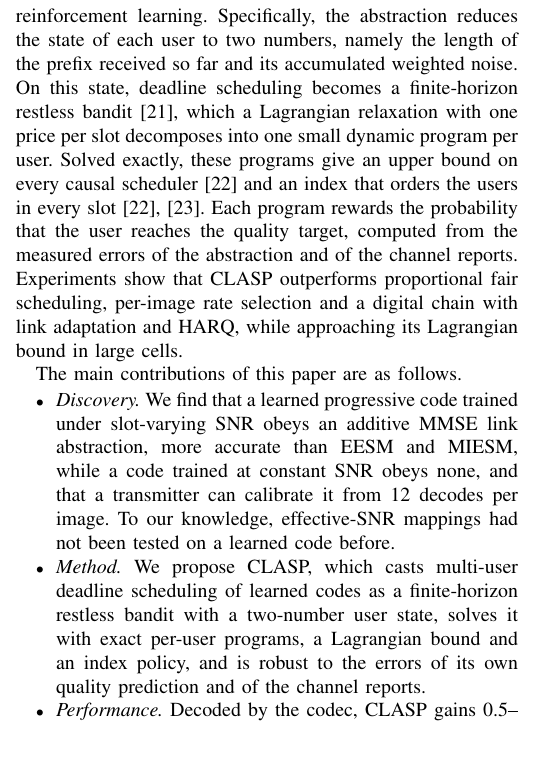
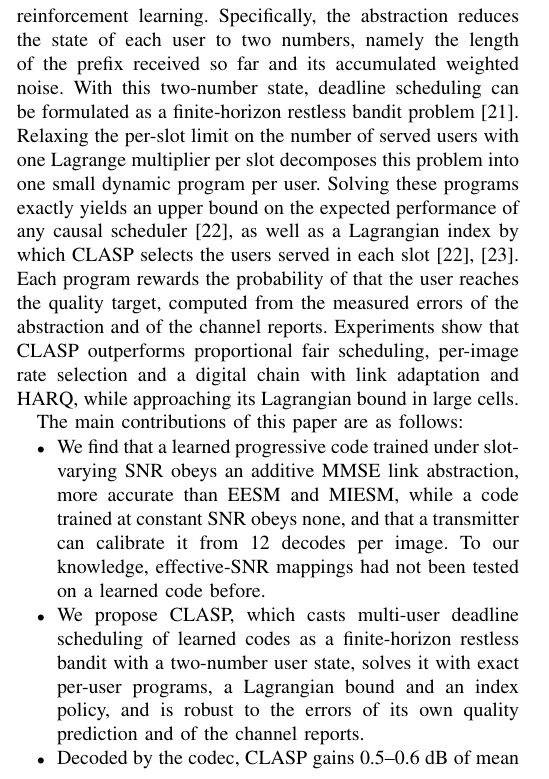
Before and after one commit to matthewwang16czap/JSCCwClaude, a LaTeX paper (jscc/paper/main.tex, which reads jscc/paper/sections/introduction.tex): part of one column of page 2 of 8, cut so that both start at the same text, the shorter picture padded with empty space. Compiled offline with pdfLaTeX; a missing font is replaced by an installed copy or a similar font; a LaTeX package or settings file that is missing is left out.

Commit message:
small fix

```diff
--- a/jscc/paper/sections/introduction.tex
+++ b/jscc/paper/sections/introduction.tex
@@ -100,27 +100,28 @@ downlink. Unlike the restless-bandit schedulers for layered video \cite{Hosseini
 semantic codes \cite{McDowell26}, CLASP obtains the value of each slot from the link abstraction of
 the code rather than from a decode-or-fail outcome or reinforcement learning. Specifically, the
 abstraction reduces the state of each user to two numbers, namely the length of the prefix received
-so far and its accumulated weighted noise. On this state, deadline scheduling becomes a
-finite-horizon restless bandit \cite{Whittle88}, which a Lagrangian relaxation with one price per
-slot decomposes into one small dynamic program per user. Solved exactly, these programs give an
-upper bound on every causal scheduler \cite{Brown20} and an index that orders the users in every
-slot \cite{Hao22,Brown20}. Each program rewards the probability that the user reaches the quality
-target, computed from the measured errors of the abstraction and of the channel reports.
-Experiments show that CLASP outperforms proportional fair scheduling, per-image rate selection and
-a digital chain with link adaptation and HARQ, while approaching its Lagrangian bound in large
-cells.
+so far and its accumulated weighted noise. With this two-number state, deadline scheduling can be
+formulated as a finite-horizon restless bandit problem \cite{Whittle88}. Relaxing the per-slot
+limit on the number of served users with one Lagrange multiplier per slot decomposes this problem
+into one small dynamic program per user. Solving these programs exactly yields an upper bound on the
+expected performance of any causal scheduler \cite{Brown20}, as well as a Lagrangian index by which
+CLASP selects the users served in each slot \cite{Hao22,Brown20}. Each program rewards the probability
+of that the user reaches the quality target, computed from the measured errors of the abstraction and
+of the channel reports. Experiments show that CLASP outperforms proportional fair scheduling,
+per-image rate selection and a digital chain with link adaptation and HARQ, while approaching its
+Lagrangian bound in large cells.
 
-The main contributions of this paper are as follows.
+The main contributions of this paper are as follows:
 \begin{itemize}
-\item \emph{Discovery.} We find that a learned progressive code trained under slot-varying SNR obeys
-an additive MMSE link abstraction, more accurate than EESM and MIESM, while a code trained at
-constant SNR obeys none, and that a transmitter can calibrate it from 12 decodes per image. To our
-knowledge, effective-SNR mappings had not been tested on a learned code before.
-\item \emph{Method.} We propose CLASP, which casts multi-user deadline scheduling of learned codes
-as a finite-horizon restless bandit with a two-number user state, solves it with exact per-user
+\item We find that a learned progressive code trained under slot-varying SNR obeys an additive MMSE
+link abstraction, more accurate than EESM and MIESM, while a code trained at constant SNR obeys none,
+and that a transmitter can calibrate it from 12 decodes per image. To our knowledge, effective-SNR
+mappings had not been tested on a learned code before.
+\item We propose CLASP, which casts multi-user deadline scheduling of learned codes as a
+finite-horizon restless bandit with a two-number user state, solves it with exact per-user
 programs, a Lagrangian bound and an index policy, and is robust to the errors of its own quality
 prediction and of the channel reports.
-\item \emph{Performance.} Decoded by the codec, CLASP gains 0.5--0.6~dB of mean PSNR over PF and
+\item Decoded by the codec, CLASP gains 0.5--0.6~dB of mean PSNR over PF and
 brings an extra 8--15\% of the users to 30~dB over per-image rate selection, with fresh, noisy or
 aged reports. In simulation its gap to the bound vanishes as the cell grows: from 0.21 to
 0.005~dB per user between 8 and 128 users for mean PSNR, and for the target within $\pm 0.3\%$ of
```
Also changed, not shown: jscc/paper/main.pdf, jscc/paper/sections/introduction.tex (4 more changed lines), 3 other files.
